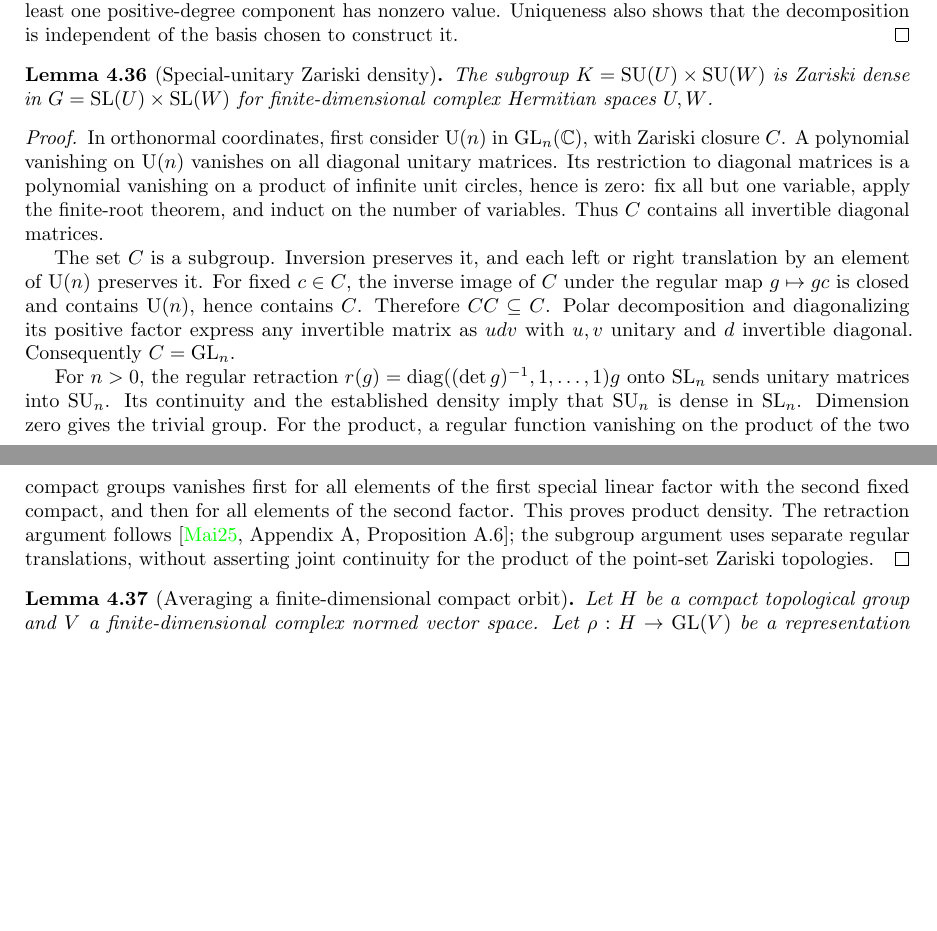
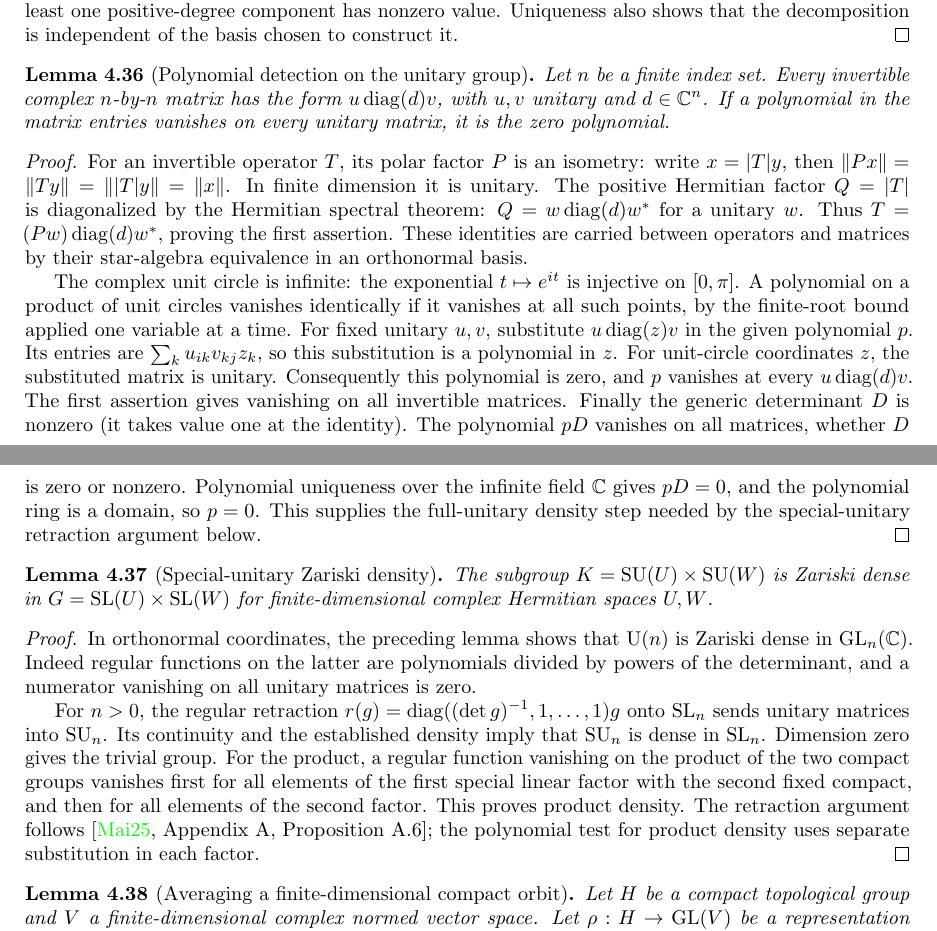
Before and after one commit to YijunYuan/AdelicBostConjecture, a LaTeX thesis (blueprint/src/web.tex, which reads blueprint/src/compactness.tex): two parts of pages 64 and 65 of 72, joined at a grey line, cut so that both start at the same text, the shorter picture padded with empty space. Compiled offline with pdfLaTeX.

Commit message:
Prove polynomial detection on the complex unitary group
Summary: Consume polar decomposition and Hermitian spectral theory to construct unitary-diagonal-unitary factors, then extend circle polynomial uniqueness to all matrices. 3152-job scoped build,169 foundational-only probes and independent source/mathematical/honesty review; special-unitary density remains open.
Archon-Commit: agent
Archon-Run: 0006
Archon-Role: horizon
Archon-Session: 0008-horizon-BOST-BALANCED
Archon-Task: BOST-BALANCED
Archon-Projects: BostConjecture

```diff
--- a/blueprint/src/compactness.tex
+++ b/blueprint/src/compactness.tex
@@ -924,30 +924,57 @@ Uniqueness also shows that the decomposition is independent of the
 basis chosen to construct it.
 \end{proof}
 
+\begin{lemma}[Polynomial detection on the unitary group]
+\label{lem:balanced-full-unitary-density}
+\uses{lem:balanced-polar-log,lem:balanced-localization-detection}
+\lean{BostConjecture.InvariantTheory.infinite_circle_values,BostConjecture.InvariantTheory.polynomial_eq_zero_of_eval_circle,BostConjecture.InvariantTheory.exists_unitary_diagonal_unitary,BostConjecture.InvariantTheory.eval_eq_zero_unitary_diagonal_unitary,BostConjecture.InvariantTheory.eval_eq_zero_of_unitary_of_isUnit,BostConjecture.InvariantTheory.polynomial_eq_zero_of_eval_unitary}\leanok
+\source{maithani-reynolds:prop:U-GL-dense}\source{maithani-reynolds:lem:vanishing-on-product-infinite-sets}
+Let $n$ be a finite index set. Every invertible complex $n$-by-$n$
+matrix has the form $u\operatorname{diag}(d)v$, with $u,v$ unitary
+and $d\in\mathbb C^n$. If a polynomial in the matrix entries vanishes
+on every unitary matrix, it is the zero polynomial.
+\end{lemma}
+\begin{proof}
+For an invertible operator $T$, its polar factor $P$ is an isometry:
+write $x=|T|y$, then
+$\|Px\|=\|Ty\|=\||T|y\|=\|x\|$. In finite dimension it is unitary.
+The positive Hermitian factor $Q=|T|$ is diagonalized by the Hermitian
+spectral theorem: $Q=w\operatorname{diag}(d)w^*$ for a unitary $w$.
+Thus $T=(Pw)\operatorname{diag}(d)w^*$, proving the first assertion.
+These identities are carried between operators and matrices by their
+star-algebra equivalence in an orthonormal basis.
+
+The complex unit circle is infinite: the exponential $t\mapsto e^{it}$
+is injective on $[0,\pi]$. A polynomial on a product of unit circles
+vanishes identically if it vanishes at all such points, by the finite-root
+bound applied one variable at a time. For fixed unitary $u,v$, substitute
+$u\operatorname{diag}(z)v$ in the given polynomial $p$. Its entries are
+$\sum_k u_{ik}v_{kj}z_k$, so this substitution is a polynomial in $z$.
+For unit-circle coordinates $z$, the substituted matrix is unitary.
+Consequently this polynomial is zero, and $p$ vanishes at every
+$u\operatorname{diag}(d)v$. The first assertion gives vanishing on all
+invertible matrices. Finally the generic determinant $D$ is nonzero
+(it takes value one at the identity). The polynomial $pD$ vanishes on
+all matrices, whether $D$ is zero or nonzero. Polynomial uniqueness
+over the infinite field $\mathbb C$ gives $pD=0$, and the polynomial
+ring is a domain, so $p=0$. This supplies the full-unitary density
+step needed by the special-unitary retraction argument below.
+\end{proof}
+
 \begin{lemma}[Special-unitary Zariski density]
 \label{lem:balanced-unitary-density}
+\uses{lem:balanced-full-unitary-density}
 \source{maithani-reynolds:prop:SU-SL-dense}\notready
 The subgroup $K=\SU(U)\times\SU(W)$ is Zariski dense in
 $G=\SL(U)\times\SL(W)$ for finite-dimensional complex Hermitian
 spaces $U,W$.
 \end{lemma}
 \begin{proof}
-In orthonormal coordinates, first consider $\mathrm U(n)$ in
-$\mathrm{GL}_n(\mathbb C)$, with Zariski closure $C$.
-A polynomial vanishing on $\mathrm U(n)$ vanishes on all diagonal
-unitary matrices. Its restriction to diagonal matrices is a polynomial
-vanishing on a product of infinite unit circles, hence is zero:
-fix all but one variable, apply the finite-root theorem, and induct
-on the number of variables. Thus $C$ contains all invertible diagonal
-matrices.
-
-The set $C$ is a subgroup. Inversion preserves it, and each left or
-right translation by an element of $\mathrm U(n)$ preserves it.
-For fixed $c\in C$, the inverse image of $C$ under the regular map
-$g\mapsto gc$ is closed and contains $\mathrm U(n)$, hence contains
-$C$. Therefore $CC\subseteq C$. Polar decomposition and diagonalizing
-its positive factor express any invertible matrix as $u d v$ with
-$u,v$ unitary and $d$ invertible diagonal. Consequently $C=\mathrm{GL}_n$.
+In orthonormal coordinates, the preceding lemma shows that
+$\mathrm U(n)$ is Zariski dense in $\mathrm{GL}_n(\mathbb C)$.
+Indeed regular functions on the latter are polynomials divided by
+powers of the determinant, and a numerator vanishing on all unitary
+matrices is zero.
 
 For $n>0$, the regular retraction
 $r(g)=\operatorname{diag}((\det g)^{-1},1,\ldots,1)g$
@@ -959,9 +986,8 @@ two compact groups vanishes first for all elements of the first
 special linear factor with the second fixed compact, and then for
 all elements of the second factor. This proves product density.
 The retraction argument follows
-\cite[Appendix A, Proposition A.6]{maithani-reynolds}; the subgroup
-argument uses separate regular translations, without asserting joint
-continuity for the product of the point-set Zariski topologies.
+\cite[Appendix A, Proposition A.6]{maithani-reynolds}; the polynomial test for product density uses separate substitution
+in each factor.
 \end{proof}
 
 \begin{lemma}[Averaging a finite-dimensional compact orbit]
```
Also changed, not shown: verification/BALANCED.md (+30 -0 lines), 2 other files.
